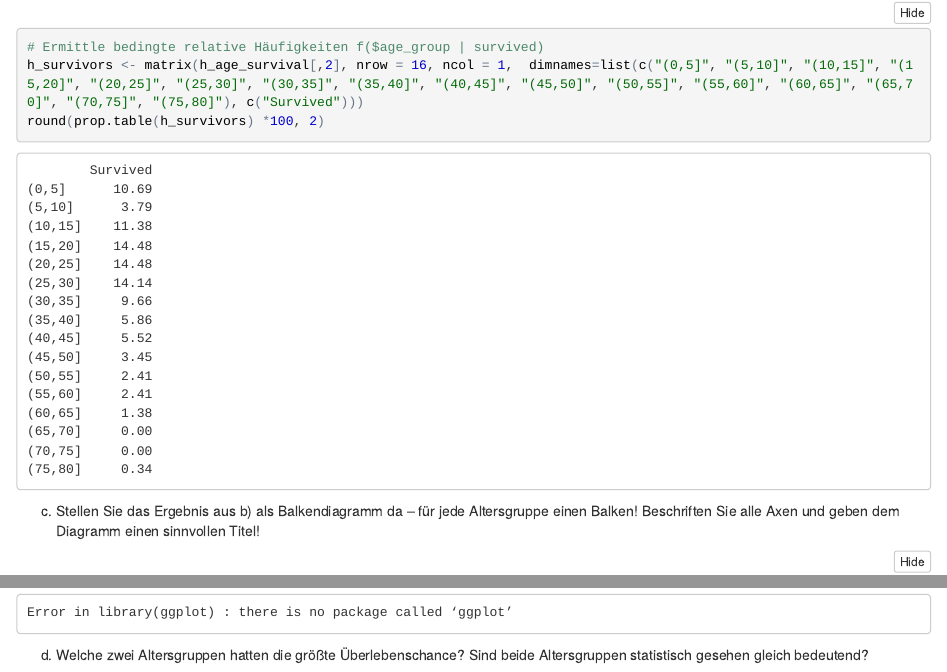
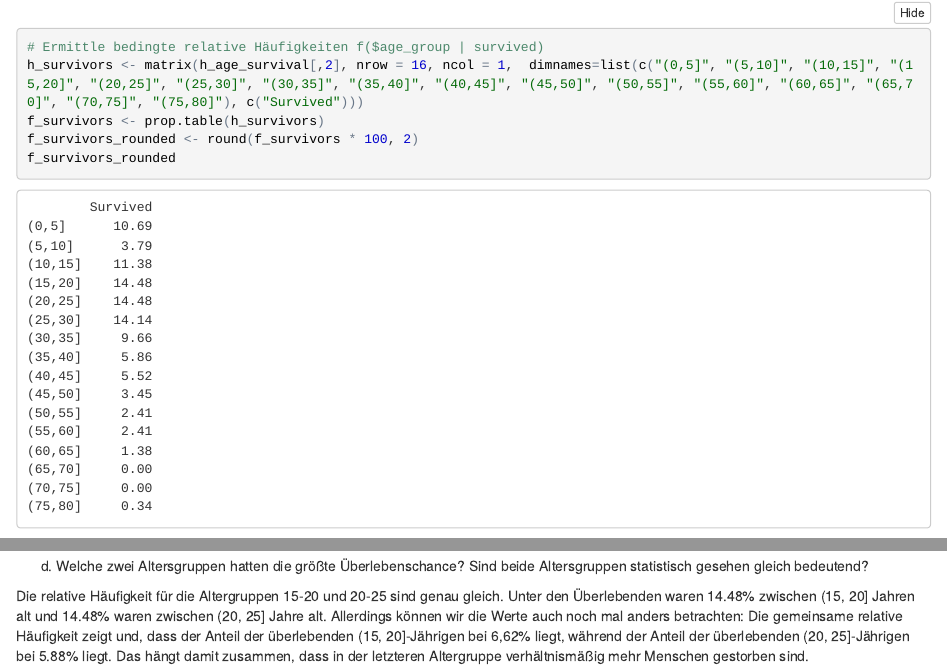
Before and after one commit to lauralindal/r-hausaufgaben, an R Markdown document (titanic2.Rmd): the page in a window 1100 px wide, from 4560 px down, and a second part further down, joined at a grey line. The pictures show the output file titanic2.nb.html that the author committed with the source, opened offline.

Commit message:
Dritte Aufgabe zu Ende geführt

````diff
--- a/titanic2.Rmd
+++ b/titanic2.Rmd
@@ -191,7 +191,9 @@ round(f_age_survival_margins*100, 2)
 
 # Ermittle bedingte relative Häufigkeiten f($age_group | survived)
 h_survivors <- matrix(h_age_survival[,2], nrow = 16, ncol = 1,  dimnames=list(c("(0,5]", "(5,10]", "(10,15]", "(15,20]", "(20,25]", "(25,30]", "(30,35]", "(35,40]", "(40,45]", "(45,50]", "(50,55]", "(55,60]", "(60,65]", "(65,70]", "(70,75]", "(75,80]"), c("Survived")))
-round(prop.table(h_survivors) *100, 2)
+f_survivors <- prop.table(h_survivors)
+f_survivors_rounded <- round(f_survivors * 100, 2)
+f_survivors_rounded
 ```
 
 
@@ -205,0 +211 @@ d) Welche zwei Altersgruppen hatten die größte Überlebenschance? Sind beide A
+Die relative Häufigkeit für die Altergruppen 15-20 und 20-25 sind genau gleich. Unter den Überlebenden waren 14.48% zwischen (15, 20] Jahren alt und 14.48% waren zwischen (20, 25] Jahre alt. Allerdings können wir die Werte auch noch mal anders betrachten: Die gemeinsame relative Häufigkeit zeigt und, dass der Anteil der überlebenden (15, 20]-Jährigen bei 6,62% liegt, während der Anteil der überlebenden (20, 25]-Jährigen bei 5.88% liegt. Das hängt damit zusammen, dass in der letzteren Altergruppe verhältnismäßig mehr Menschen gestorben sind.
````
Also changed, not shown: titanic2.nb.html, titanic2.pdf, titanic2.Rmd (5 more changed lines).
